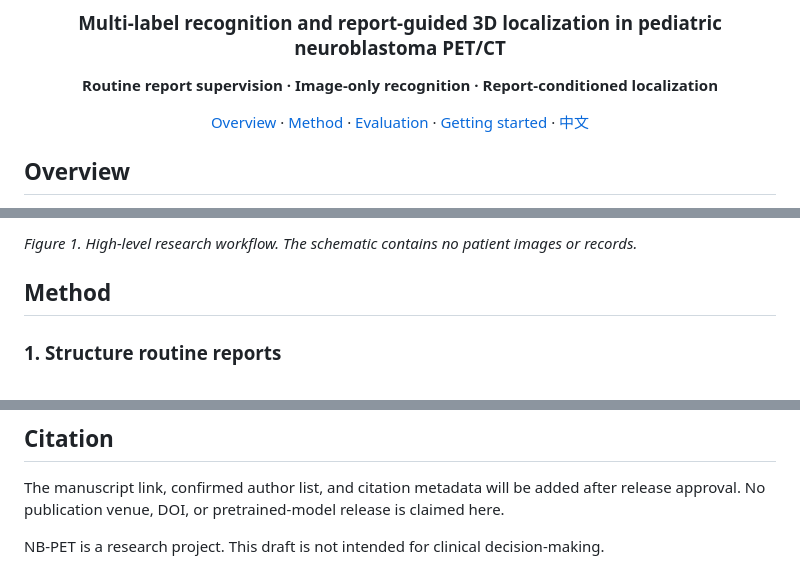
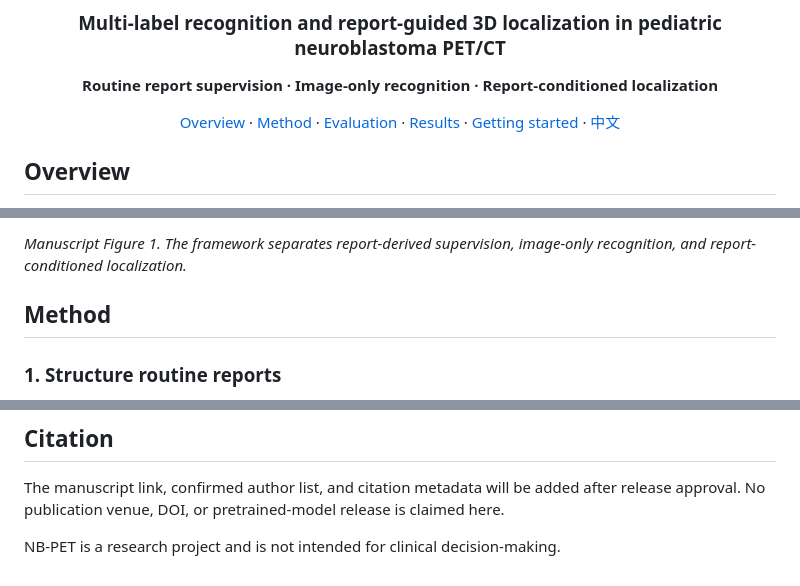
Before and after one commit to MaoFuyou/NB-PET, a Markdown page: README.md, 3 parts joined by grey strips. Rendered like a GitHub page.

```diff
--- a/README.md
+++ b/README.md
@@ -6,7 +6,7 @@
 
 **Routine report supervision · Image-only recognition · Report-conditioned localization**
 
-[Overview](#overview) · [Method](#method) · [Evaluation](#evaluation) · [Getting started](#getting-started) · [中文](README.zh-CN.md)
+[Overview](#overview) · [Method](#method) · [Evaluation](#evaluation) · [Results](#results) · [Getting started](#getting-started) · [中文](README.zh-CN.md)
 
 </div>
 
@@ -19,6 +19,6 @@ NB-PET uses routine Chinese PET/CT reports to derive clinical labels and coarse
 </p>
 
-*Figure 1. High-level research workflow. The schematic contains no patient images or records.*
+*Manuscript Figure 1. The framework separates report-derived supervision, image-only recognition, and report-conditioned localization.*
 
 ## Method
 
@@ -108,4 +120,4 @@ The test suite checks selection budgets, empty references, and threshold ties us
 
 The manuscript link, confirmed author list, and citation metadata will be added after release approval. No publication venue, DOI, or pretrained-model release is claimed here.
 
-NB-PET is a research project. This draft is not intended for clinical decision-making.
+NB-PET is a research project and is not intended for clinical decision-making.
```
Also changed, not shown: other parts of README.md (+22 -10 lines), README.zh-CN.md (+22 -3 lines), docs/paper-results.md (added, +37 -0 lines), docs/release-status.md (+3 -2 lines), assets/figures/paper-fig4-cross-center.jpg (added), 1 other file.
